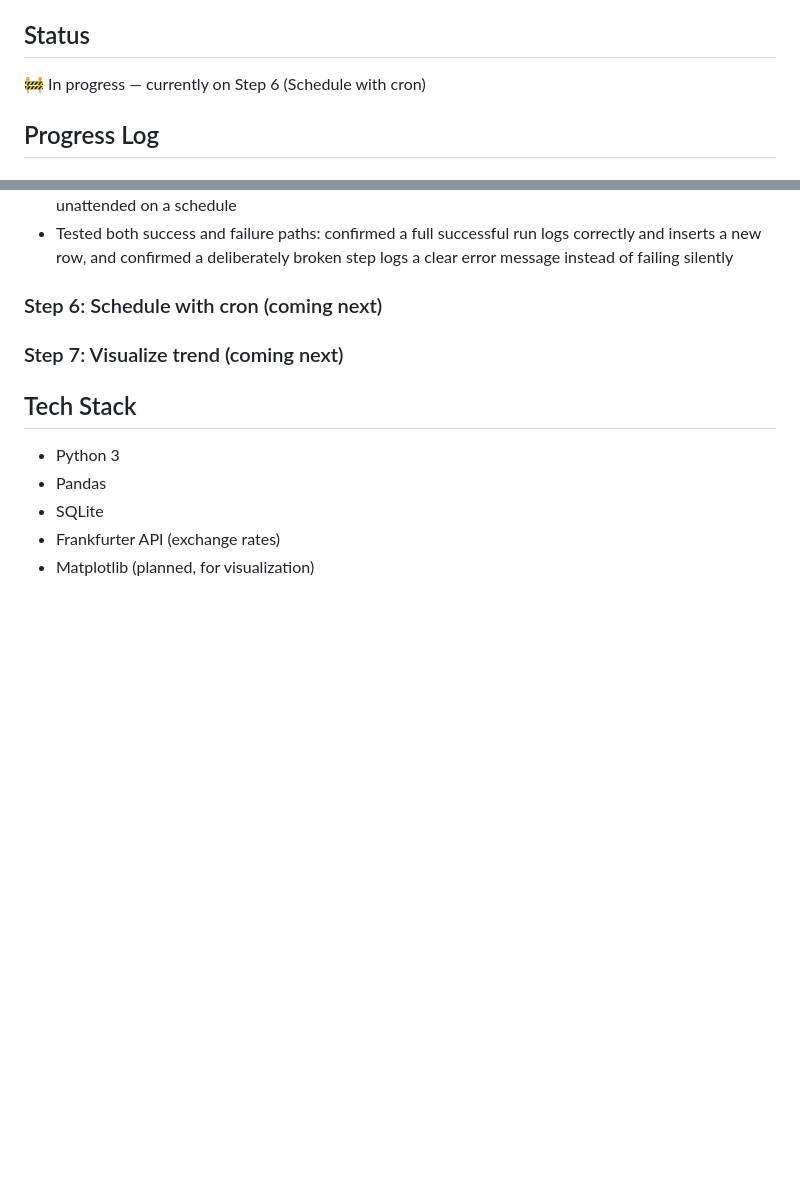
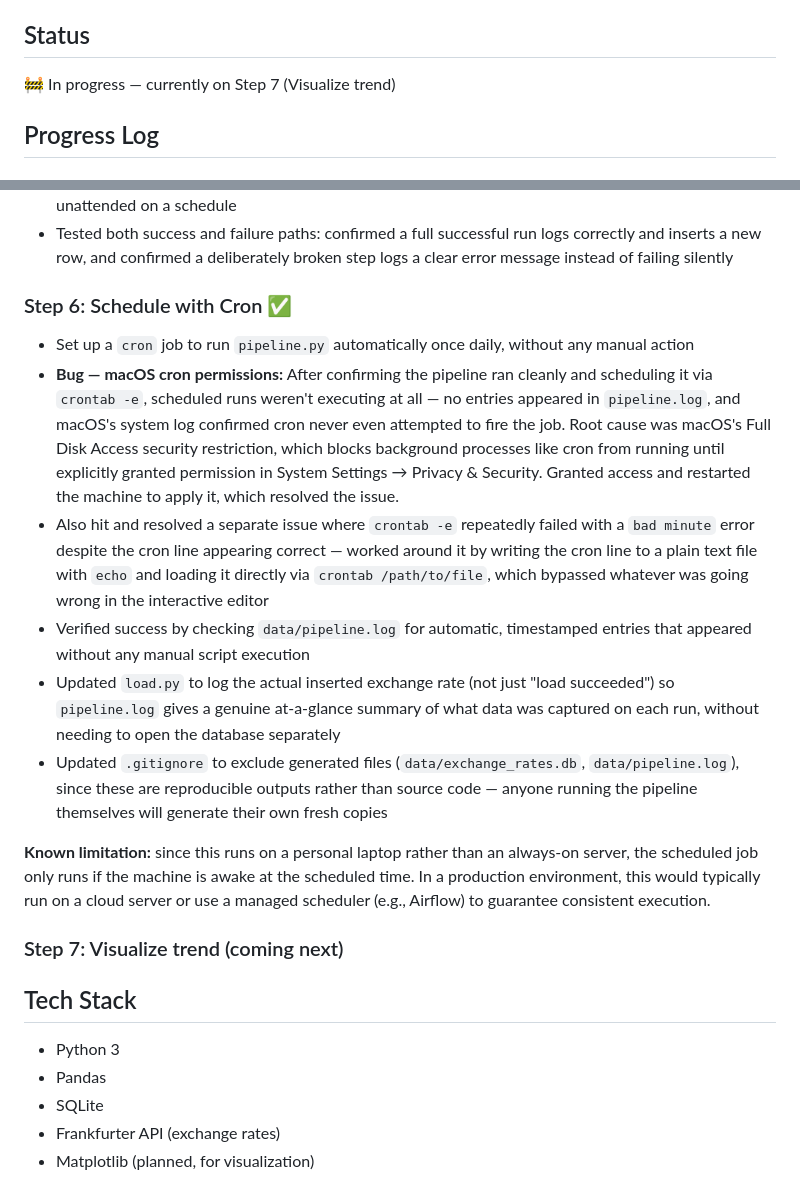
Before and after one commit to zohaibtech92/personal-etl-pipeline, a Markdown page: README.md, 2 parts joined by grey strips. Rendered like a GitHub page; blank space fills up the shorter version.

Commit message:
Update README with progress on pipeline steps
Updated progress from Step 6 to Step 7 in the README, detailing the completion of scheduling with Cron and known limitations.

```diff
--- a/README.md
+++ b/README.md
@@ -17,7 +17,7 @@ Build a simple daily pipeline that:
 
 ## Status
 
-🚧 In progress — currently on Step 6 (Schedule with cron)
+🚧 In progress — currently on Step 7 (Visualize trend)
 
 ## Progress Log
 
@@ -85,7 +85,31 @@ Build a simple daily pipeline that:
   unattended on a schedule
 - Tested both success and failure paths: confirmed a full successful run logs correctly and inserts a new
   row, and confirmed a deliberately broken step logs a clear error message instead of failing silently
-### Step 6: Schedule with cron (coming next)
+### Step 6: Schedule with Cron ✅
+- Set up a `cron` job to run `pipeline.py` automatically once daily, without any manual action
+- **Bug — macOS cron permissions:** After confirming the pipeline ran cleanly and scheduling it via
+  `crontab -e`, scheduled runs weren't executing at all — no entries appeared in `pipeline.log`, and
+  macOS's system log confirmed cron never even attempted to fire the job. Root cause was macOS's Full
+  Disk Access security restriction, which blocks background processes like cron from running until
+  explicitly granted permission in System Settings → Privacy & Security. Granted access and restarted
+  the machine to apply it, which resolved the issue.
+- Also hit and resolved a separate issue where `crontab -e` repeatedly failed with a `bad minute` error
+  despite the cron line appearing correct — worked around it by writing the cron line to a plain text
+  file with `echo` and loading it directly via `crontab /path/to/file`, which bypassed whatever was
+  going wrong in the interactive editor
+- Verified success by checking `data/pipeline.log` for automatic, timestamped entries that appeared
+  without any manual script execution
+- Updated `load.py` to log the actual inserted exchange rate (not just "load succeeded") so `pipeline.log`
+  gives a genuine at-a-glance summary of what data was captured on each run, without needing to open
+  the database separately
+- Updated `.gitignore` to exclude generated files (`data/exchange_rates.db`, `data/pipeline.log`), since
+  these are reproducible outputs rather than source code — anyone running the pipeline themselves will
+  generate their own fresh copies
+
+**Known limitation:** since this runs on a personal laptop rather than an always-on server, the
+scheduled job only runs if the machine is awake at the scheduled time. In a production environment,
+this would typically run on a cloud server or use a managed scheduler (e.g., Airflow) to guarantee
+consistent execution.
 ### Step 7: Visualize trend (coming next)
 
 ## Tech Stack
```
